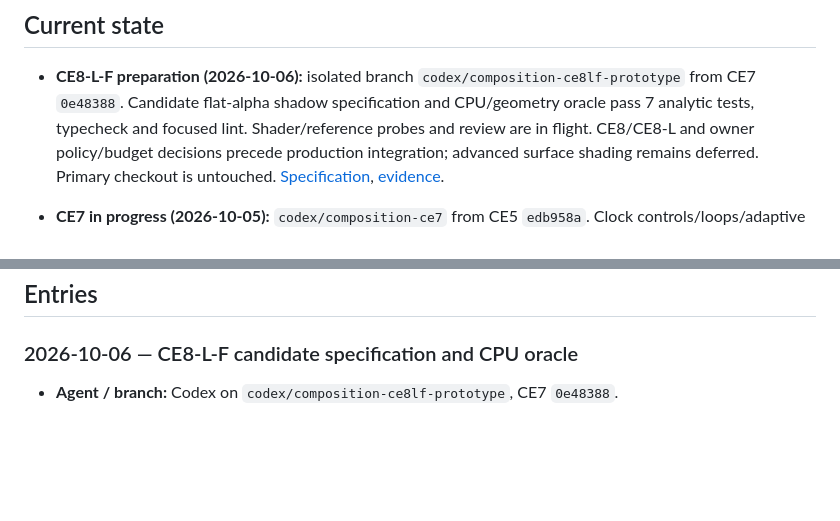
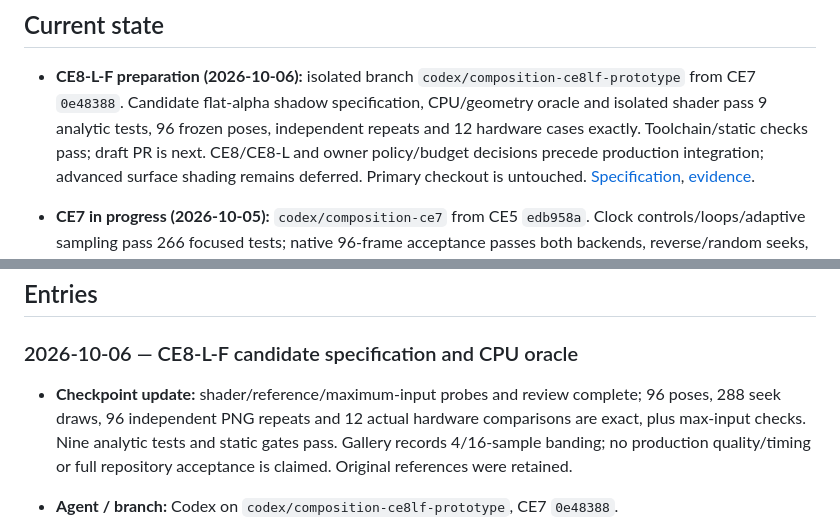
Before and after one commit to xxibcill/still-shift, a Markdown page: docs/dev-log.md, 2 parts joined by grey strips. Drawn GitHub-style; blank space fills up the shorter version.

```diff
--- a/docs/dev-log.md
+++ b/docs/dev-log.md
@@ -45,8 +45,9 @@ still hold before relying on them.
 
 - **CE8-L-F preparation (2026-10-06):** isolated branch
   `codex/composition-ce8lf-prototype` from CE7 `0e48388`. Candidate flat-alpha
-  shadow specification and CPU/geometry oracle pass 7 analytic tests, typecheck
-  and focused lint. Shader/reference probes and review are in flight. CE8/CE8-L
+  shadow specification, CPU/geometry oracle and isolated shader pass 9 analytic
+  tests, 96 frozen poses, independent repeats and 12 hardware cases exactly.
+  Toolchain/static checks pass; draft PR is next. CE8/CE8-L
   and owner policy/budget decisions precede production integration; advanced
   surface shading remains deferred. Primary checkout is untouched.
   [Specification](./composition-ce8lf-cast-shadow-spec.md),
@@ -186,6 +187,12 @@ _Last updated 2026-10-05 by Codex for CE12 closeout; prior work retained._
 ## Entries
 
 ### 2026-10-06 — CE8-L-F candidate specification and CPU oracle
+
+- **Checkpoint update:** shader/reference/maximum-input probes and review complete;
+  96 poses, 288 seek draws, 96 independent PNG repeats and 12 actual hardware
+  comparisons are exact, plus max-input checks. Nine analytic tests and static
+  gates pass. Gallery records 4/16-sample banding; no production quality/timing or
+  full repository acceptance is claimed. Original references were retained.
 
 - **Agent / branch:** Codex on `codex/composition-ce8lf-prototype`, CE7 `0e48388`.
 - **Scope:** resumed bounded cast-shadow preparation only; no production changes.
```
Also changed, not shown: docs/composition-ce8lf-cast-shadow-spec.md (+27 -2 lines), docs/composition-ce8lf-gallery.png (added), 10 other files.
